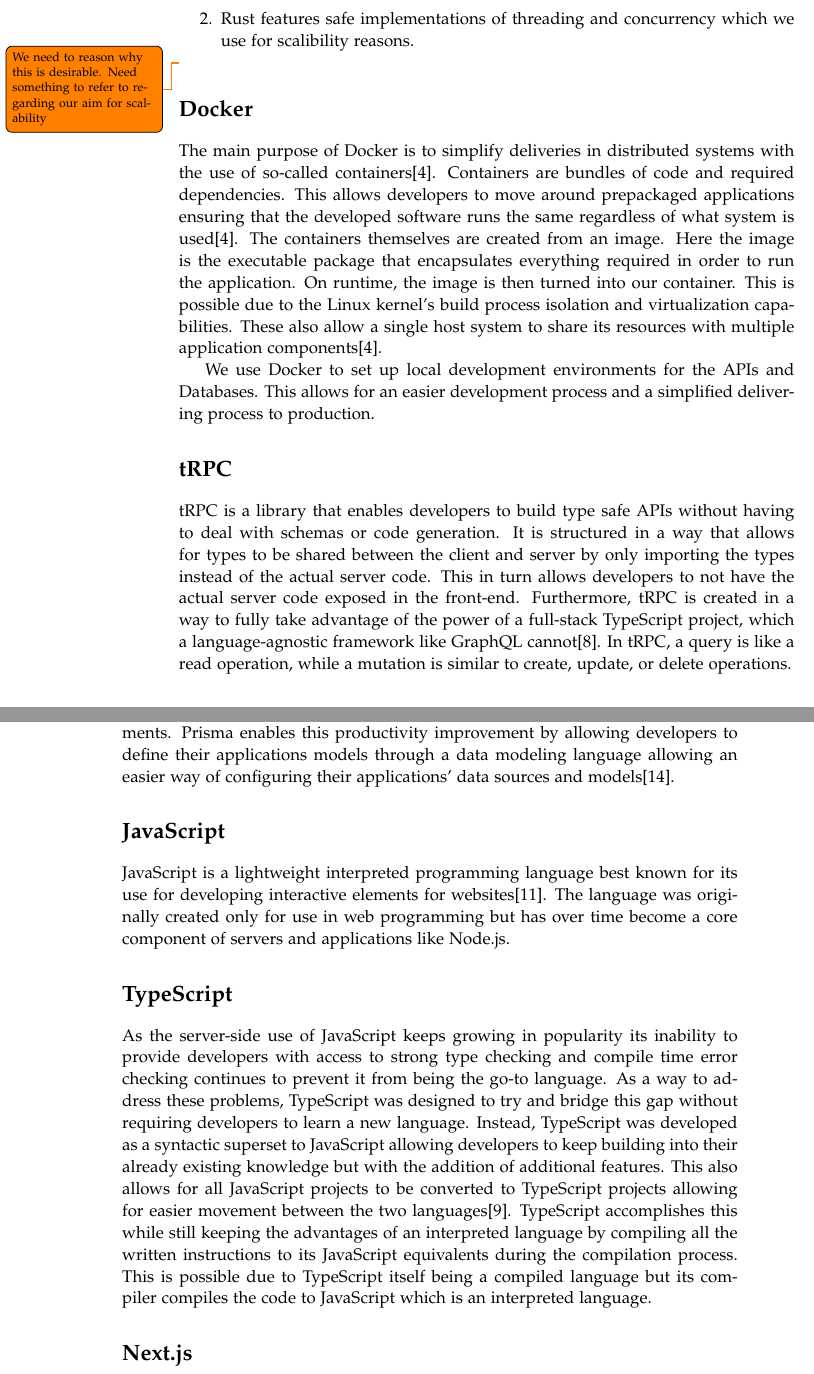
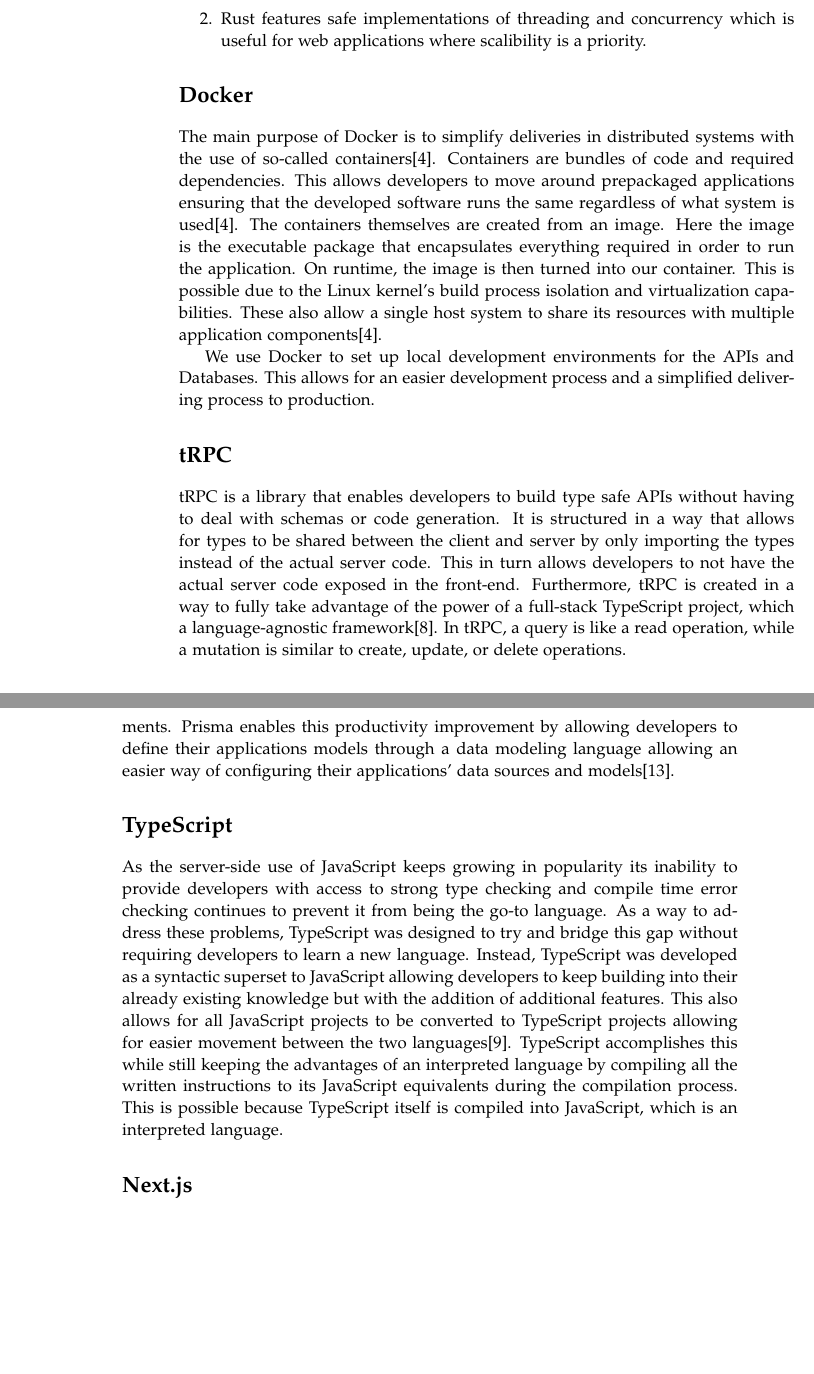
Before and after one commit to chhoumann/p7, a LaTeX thesis (report/master.tex, which reads report/sections/Chapter 02 - Preliminaries/preliminaries.tex): two parts of pages 12 and 13 of 30 before the commit and two parts of pages 12 and 13 of 29 after it, joined at a grey line, cut so that both start at the same text, the shorter picture padded with empty space. Compiled offline with pdfLaTeX.

Commit message:
last changes

```diff
--- a/report/sections/Chapter 02 - Preliminaries/preliminaries.tex
+++ b/report/sections/Chapter 02 - Preliminaries/preliminaries.tex
@@ -44,8 +43,7 @@
 \begin{enumerate}
     \item Rust is compiled to native machine code, which ensures that no additional overhead is introduced by the language itself.
-    \item Rust features safe implementations of threading and concurrency which we use for scalibility reasons.
+    \item Rust features safe implementations of threading and concurrency which is useful for web applications where scalibility is a priority.
 \end{enumerate}
-\todo{We need to reason why this is desirable. Need something to refer to regarding our aim for scalability}
 
 \section*{Docker}
 The main purpose of Docker is to simplify deliveries in distributed systems with the use of so-called containers\cite{Docker_Container}.
@@ -59,7 +57,7 @@
 tRPC is a library that enables developers to build type safe APIs without having to deal with schemas or code generation.
 It is structured in a way that allows for types to be shared between the client and server by only importing the types instead of the actual server code.
 This in turn allows developers to not have the actual server code exposed in the \frontend{}.
-Furthermore, tRPC is created in a way to fully take advantage of the power of a full-stack TypeScript project, which a language-agnostic framework like GraphQL cannot\cite{tRPC}.
+Furthermore, tRPC is created in a way to fully take advantage of the power of a full-stack TypeScript project, which a language-agnostic framework\cite{tRPC}.
 In tRPC, a query is like a read operation, while a mutation is similar to create, update, or delete operations.
 
 \section*{Prisma}
@@ -70,18 +68,13 @@
 The goal for the 2nd generation ORMs is to move closer to raw SQL in terms of high control while improving on the 1st generation ORMs productivity improvements.
 Prisma enables this productivity improvement by allowing developers to define their applications models through a data modeling language allowing an easier way of configuring their applications' data sources and models\cite{Prisma_Doc}.
 
-\section*{JavaScript}
-\javascript{} is a lightweight interpreted programming language best known for its use for developing interactive elements for websites\cite{JavaScript_Mozilla}.
-The language was originally created only for use in web programming but has over time become a core component of servers and applications like Node.js.
-
-
 \section*{TypeScript}
 As the server-side use of \javascript{} keeps growing in popularity its inability to provide developers with access to strong type checking and compile time error checking continues to prevent it from being the go-to language.
 As a way to address these problems, \typescript{} was designed to try and bridge this gap without requiring developers to learn a new language.
 Instead, \typescript{} was developed as a syntactic superset to \javascript{} allowing developers to keep building into their already existing knowledge but with the addition of additional features.
 This also allows for all \javascript{} projects to be converted to \typescript{} projects allowing for easier movement between the two languages\cite{TypeScript}.
 \typescript{} accomplishes this while still keeping the advantages of an interpreted language by compiling all the written instructions to its \javascript{} equivalents during the compilation process.
-This is possible due to \typescript{} itself being a compiled language but its compiler compiles the code to \javascript{} which is an interpreted language.
+This is possible because \typescript{} itself is compiled into \javascript{}, which is an interpreted language.
 
 \section*{Next.js}
 Next.js (Next) is an open-source React framework created by Vercel that enables react web applications to use server-side rendering as well as generate static websites. The Next framework was created in order to counter the potential drawbacks of React relying on client-side rendering such as potential security issues. By enabling websites to be fully or partially server-side rendered instead Next provides a solution to this issues\cite {Nextjs_Docks}.
```
Also changed, not shown: report/sections/Chapter 03 - Speecification/Specification.tex (+1 -1 lines), report/sections/Chapter 02 - Preliminaries/preliminaries.tex (3 more changed lines).
